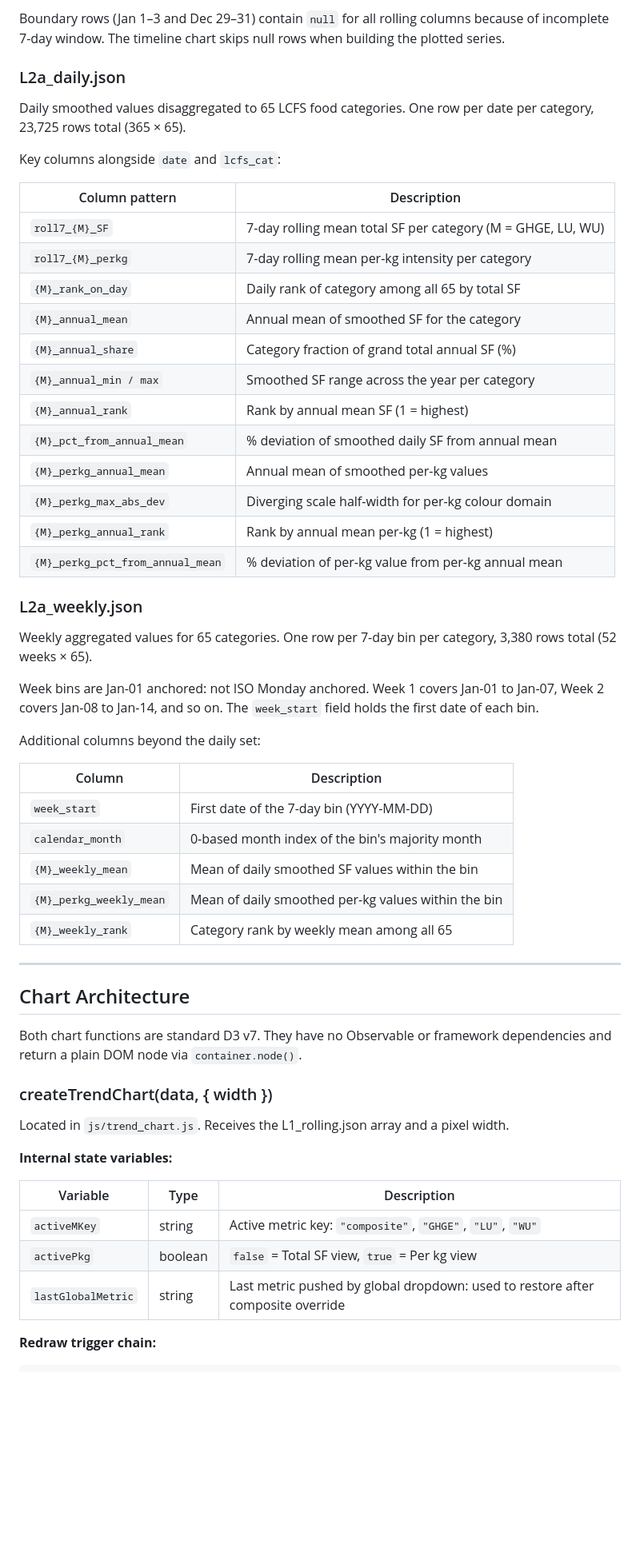
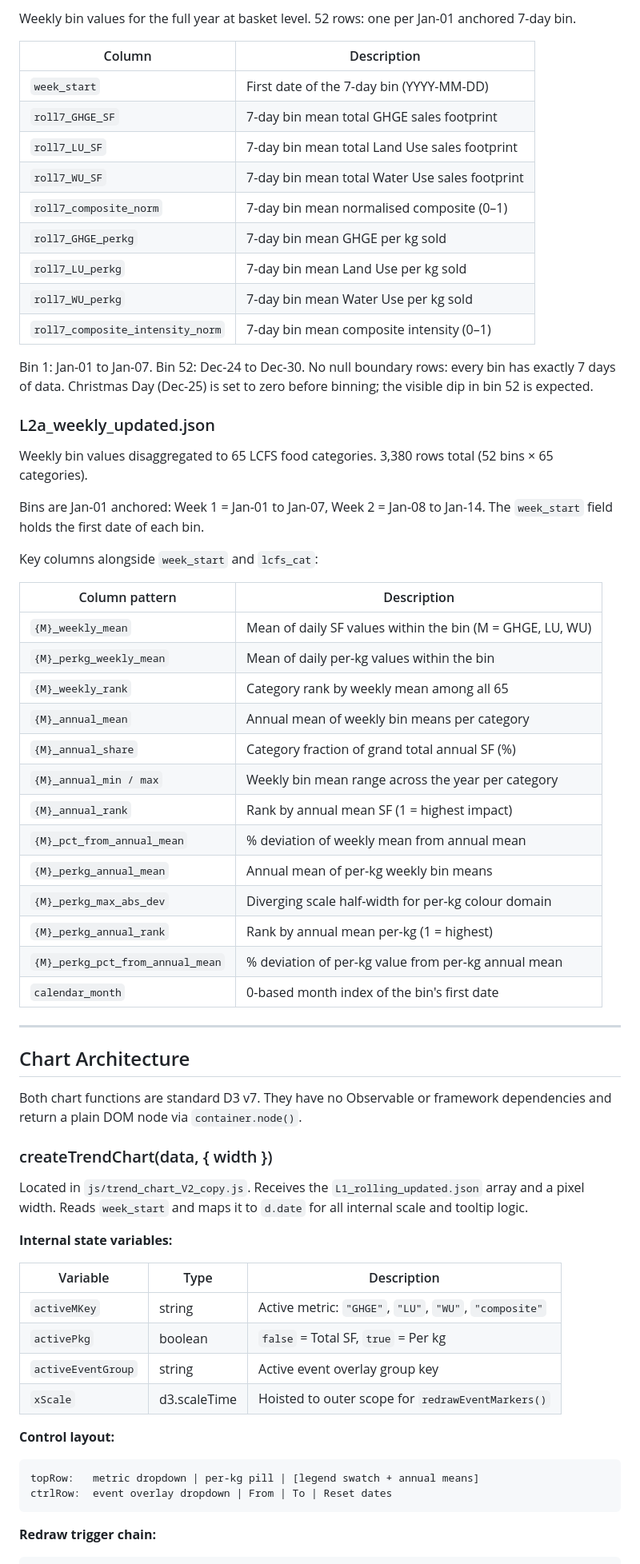
Before and after one commit to piyushmohan01/FIO-Sustainability-Dashboard-Repo, a Markdown page: README.md, the part around one of its changes. Shown at 80% size. Drawn GitHub-style; blank space fills up the shorter version.

````diff
--- a/README.md
+++ b/README.md
@@ -131,61 +127,71 @@ Daily smoothed values for the full year at basket level. One row per calendar da
-Boundary rows (Jan 1–3 and Dec 29–31) contain `null` for all rolling columns because of incomplete 7-day window. The timeline chart skips null rows when building the plotted series.
-
-### L2a_daily.json
-
-Daily smoothed values disaggregated to 65 LCFS food categories. One row per date per category, 23,725 rows total (365 × 65).
-
-Key columns alongside `date` and `lcfs_cat`:
-
-| Column pattern | Description |
-|---|---|
-| `roll7_{M}_SF` | 7-day rolling mean total SF per category (M = GHGE, LU, WU) |
-| `roll7_{M}_perkg` | 7-day rolling mean per-kg intensity per category |
-| `{M}_rank_on_day` | Daily rank of category among all 65 by total SF |
-| `{M}_annual_mean` | Annual mean of smoothed SF for the category |
-| `{M}_annual_share` | Category fraction of grand total annual SF (%) |
-| `{M}_annual_min / max` | Smoothed SF range across the year per category |
-| `{M}_annual_rank` | Rank by annual mean SF (1 = highest) |
-| `{M}_pct_from_annual_mean` | % deviation of smoothed daily SF from annual mean |
-| `{M}_perkg_annual_mean` | Annual mean of smoothed per-kg values |
-| `{M}_perkg_max_abs_dev` | Diverging scale half-width for per-kg colour domain |
-| `{M}_perkg_annual_rank` | Rank by annual mean per-kg (1 = highest) |
-| `{M}_perkg_pct_from_annual_mean` | % deviation of per-kg value from per-kg annual mean |
-
-### L2a_weekly.json
-
-Weekly aggregated values for 65 categories. One row per 7-day bin per category, 3,380 rows total (52 weeks × 65).
-
-Week bins are Jan-01 anchored: not ISO Monday anchored.
-Week 1 covers Jan-01 to Jan-07, Week 2 covers Jan-08 to Jan-14, and so on. The `week_start` field holds the first date of each bin.
-
-Additional columns beyond the daily set:
+Weekly bin values for the full year at basket level. 52 rows: one per
+Jan-01 anchored 7-day bin.
 
 | Column | Description |
 |---|---|
 | `week_start` | First date of the 7-day bin (YYYY-MM-DD) |
-| `calendar_month` | 0-based month index of the bin's majority month |
-| `{M}_weekly_mean` | Mean of daily smoothed SF values within the bin |
-| `{M}_perkg_weekly_mean` | Mean of daily smoothed per-kg values within the bin |
+| `roll7_GHGE_SF` | 7-day bin mean total GHGE sales footprint |
+| `roll7_LU_SF` | 7-day bin mean total Land Use sales footprint |
+| `roll7_WU_SF` | 7-day bin mean total Water Use sales footprint |
+| `roll7_composite_norm` | 7-day bin mean normalised composite (0–1) |
+| `roll7_GHGE_perkg` | 7-day bin mean GHGE per kg sold |
+| `roll7_LU_perkg` | 7-day bin mean Land Use per kg sold |
+| `roll7_WU_perkg` | 7-day bin mean Water Use per kg sold |
+| `roll7_composite_intensity_norm` | 7-day bin mean composite intensity (0–1) |
+
+Bin 1: Jan-01 to Jan-07. Bin 52: Dec-24 to Dec-30. No null boundary rows: every bin has exactly 7 days of data. Christmas Day (Dec-25) is set to zero before binning; the visible dip in bin 52 is expected.
+
+### L2a_weekly_updated.json
+
+Weekly bin values disaggregated to 65 LCFS food categories. 3,380 rows total (52 bins × 65 categories).
+
+Bins are Jan-01 anchored: Week 1 = Jan-01 to Jan-07, Week 2 = Jan-08 to Jan-14. The `week_start` field holds the first date of each bin.
+
+Key columns alongside `week_start` and `lcfs_cat`:
+
+| Column pattern | Description |
+|---|---|
+| `{M}_weekly_mean` | Mean of daily SF values within the bin (M = GHGE, LU, WU) |
+| `{M}_perkg_weekly_mean` | Mean of daily per-kg values within the bin |
 | `{M}_weekly_rank` | Category rank by weekly mean among all 65 |
+| `{M}_annual_mean` | Annual mean of weekly bin means per category |
+| `{M}_annual_share` | Category fraction of grand total annual SF (%) |
+| `{M}_annual_min / max` | Weekly bin mean range across the year per category |
+| `{M}_annual_rank` | Rank by annual mean SF (1 = highest impact) |
+| `{M}_pct_from_annual_mean` | % deviation of weekly mean from annual mean |
+| `{M}_perkg_annual_mean` | Annual mean of per-kg weekly bin means |
+| `{M}_perkg_max_abs_dev` | Diverging scale half-width for per-kg colour domain |
+| `{M}_perkg_annual_rank` | Rank by annual mean per-kg (1 = highest) |
+| `{M}_perkg_pct_from_annual_mean` | % deviation of per-kg value from per-kg annual mean |
+| `calendar_month` | 0-based month index of the bin's first date |
 
 ---
 
 ## Chart Architecture
 
-Both chart functions are standard D3 v7. They have no Observable or framework dependencies and return a plain DOM node via
-`container.node()`.
+Both chart functions are standard D3 v7. They have no Observable or framework dependencies and return a plain DOM node via `container.node()`.
 
 ### createTrendChart(data, { width })
 
-Located in `js/trend_chart.js`. Receives the L1_rolling.json array and a pixel width.
+Located in `js/trend_chart_V2_copy.js`. Receives the
+`L1_rolling_updated.json` array and a pixel width. Reads `week_start`
+and maps it to `d.date` for all internal scale and tooltip logic.
 
 **Internal state variables:**
 
 | Variable | Type | Description |
 |---|---|---|
-| `activeMKey` | string | Active metric key: `"composite"`, `"GHGE"`, `"LU"`, `"WU"` |
-| `activePkg` | boolean | `false` = Total SF view, `true` = Per kg view |
-| `lastGlobalMetric` | string | Last metric pushed by global dropdown: used to restore after composite override |
+| `activeMKey` | string | Active metric: `"GHGE"`, `"LU"`, `"WU"`, `"composite"` |
+| `activePkg` | boolean | `false` = Total SF, `true` = Per kg |
+| `activeEventGroup` | string | Active event overlay group key |
+| `xScale` | d3.scaleTime | Hoisted to outer scope for `redrawEventMarkers()` |
+
+**Control layout:**
+
+```
+topRow:   metric dropdown | per-kg pill | [legend swatch + annual means]
+ctrlRow:  event overlay dropdown | From | To | Reset dates
+```
 
 **Redraw trigger chain:**
 
````
Also changed, not shown: other parts of README.md (+148 -111 lines).
